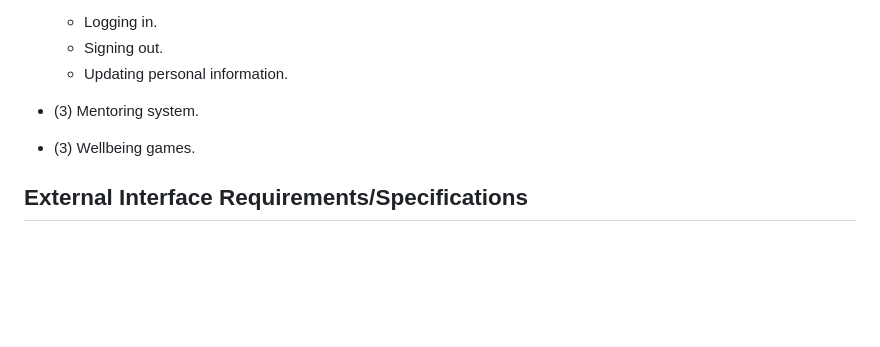
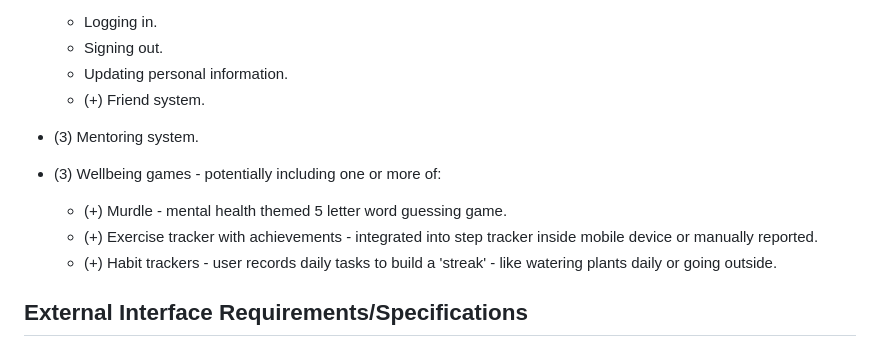
Before and after one commit to jamesdeal89/UniCare, a Markdown page: docs/Requirements.md, the part around the change. Drawn GitHub-style; blank space fills up the shorter version.

Commit message:
added game req ideas

```diff
--- a/docs/Requirements.md
+++ b/docs/Requirements.md
@@ -119,8 +119,12 @@ Several requirements can share a priority value.
     - Logging in.
     - Signing out.
     - Updating personal information.
+    - (+) Friend system.
 - (3) Mentoring system.
-- (3) Wellbeing games.
+- (3) Wellbeing games - potentially including one or more of:
+    - (+) Murdle - mental health themed 5 letter word guessing game.
+    - (+) Exercise tracker with achievements - integrated into step tracker inside mobile device or manually reported.
+    - (+) Habit trackers - user records daily tasks to build a 'streak' - like watering plants daily or going outside.
 
 ## External Interface Requirements/Specifications
 
```
